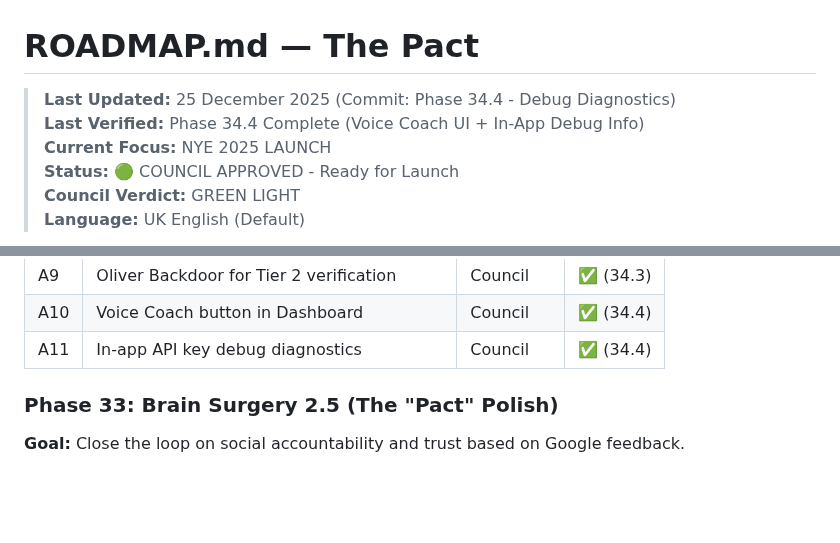
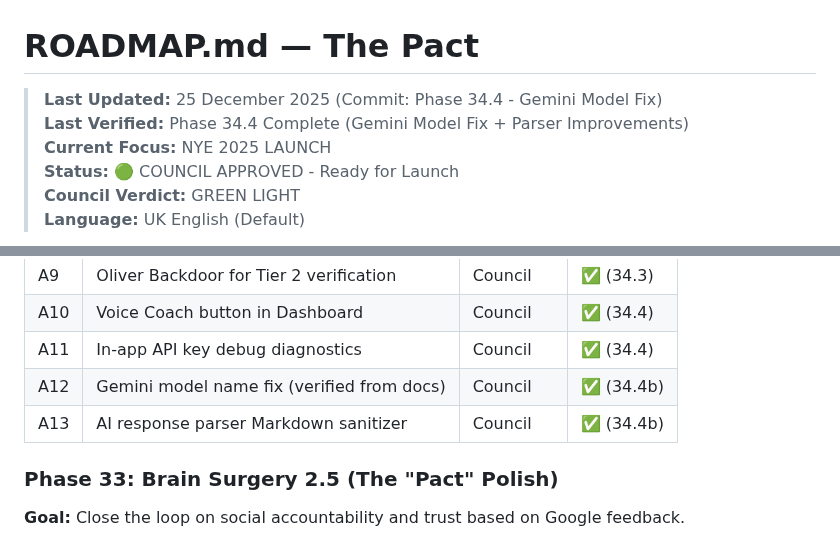
Before and after one commit to lenghurst/atomichabits, a Markdown page: ROADMAP.md, 2 parts joined by grey strips. GitHub-like rendering; blank space fills up the shorter version.

```diff
--- a/ROADMAP.md
+++ b/ROADMAP.md
@@ -1,7 +1,7 @@
 # ROADMAP.md — The Pact
 
-> **Last Updated:** 25 December 2025 (Commit: Phase 34.4 - Debug Diagnostics)
-> **Last Verified:** Phase 34.4 Complete (Voice Coach UI + In-App Debug Info)
+> **Last Updated:** 25 December 2025 (Commit: Phase 34.4 - Gemini Model Fix)
+> **Last Verified:** Phase 34.4 Complete (Gemini Model Fix + Parser Improvements)
 > **Current Focus:** NYE 2025 LAUNCH
 > **Status:** 🟢 COUNCIL APPROVED - Ready for Launch
 > **Council Verdict:** GREEN LIGHT
@@ -53,6 +53,8 @@
 | A9 | Oliver Backdoor for Tier 2 verification | Council | ✅ (34.3) |
 | A10 | Voice Coach button in Dashboard | Council | ✅ (34.4) |
 | A11 | In-app API key debug diagnostics | Council | ✅ (34.4) |
+| A12 | Gemini model name fix (verified from docs) | Council | ✅ (34.4b) |
+| A13 | AI response parser Markdown sanitizer | Council | ✅ (34.4b) |
 
 ### Phase 33: Brain Surgery 2.5 (The "Pact" Polish)
 
```
Also changed, not shown: AI_CONTEXT.md (+32 -2 lines), README.md (+4 -4 lines).
